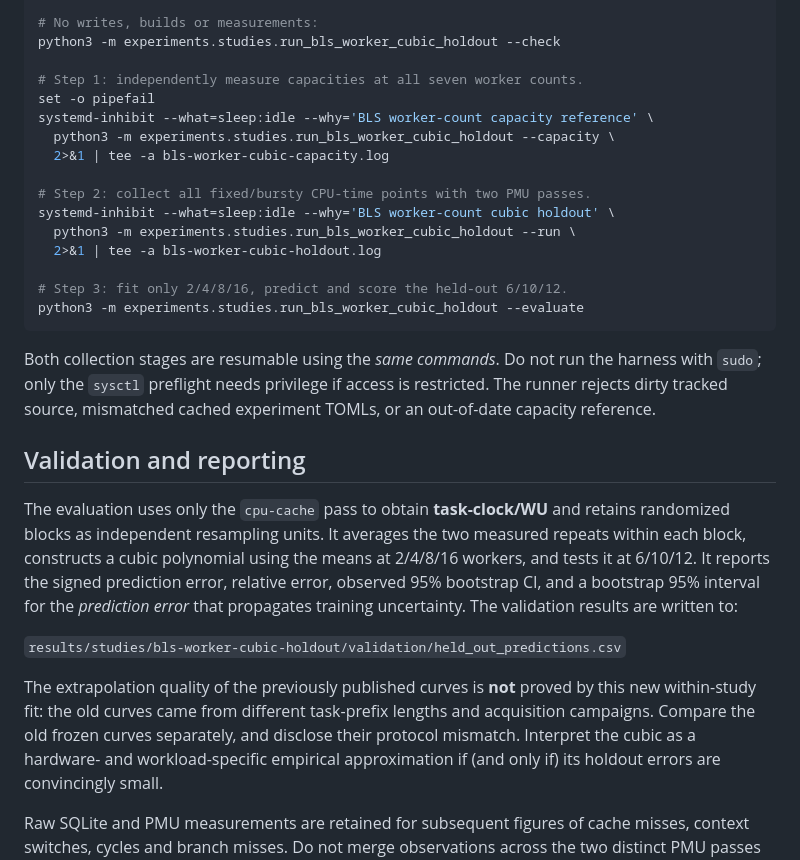
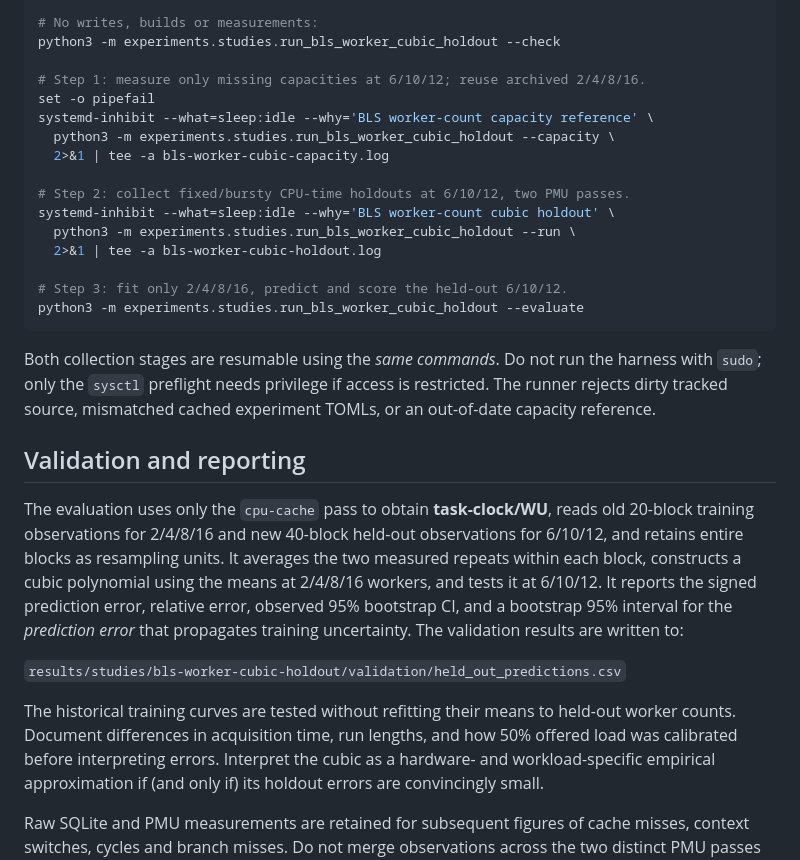
Before and after one commit to igorbologovv/thread_pool_harness, a Markdown page: experiments/studies/BLS_WORKER_CUBIC_HOLDOUT.md, the part around one of its changes. Rendered like a GitHub page.

```diff
--- a/experiments/studies/BLS_WORKER_CUBIC_HOLDOUT.md
+++ b/experiments/studies/BLS_WORKER_CUBIC_HOLDOUT.md
@@ -64,13 +67,13 @@ python3 -m experiments.studies.check_perf_scope
 # No writes, builds or measurements:
 python3 -m experiments.studies.run_bls_worker_cubic_holdout --check
 
-# Step 1: independently measure capacities at all seven worker counts.
+# Step 1: measure only missing capacities at 6/10/12; reuse archived 2/4/8/16.
 set -o pipefail
 systemd-inhibit --what=sleep:idle --why='BLS worker-count capacity reference' \
   python3 -m experiments.studies.run_bls_worker_cubic_holdout --capacity \
   2>&1 | tee -a bls-worker-cubic-capacity.log
 
-# Step 2: collect all fixed/bursty CPU-time points with two PMU passes.
+# Step 2: collect fixed/bursty CPU-time holdouts at 6/10/12, two PMU passes.
 systemd-inhibit --what=sleep:idle --why='BLS worker-count cubic holdout' \
   python3 -m experiments.studies.run_bls_worker_cubic_holdout --run \
   2>&1 | tee -a bls-worker-cubic-holdout.log
@@ -86,8 +89,9 @@ experiment TOMLs, or an out-of-date capacity reference.
 
 ## Validation and reporting
 
-The evaluation uses only the `cpu-cache` pass to obtain **task-clock/WU** and
-retains randomized blocks as independent resampling units. It averages the two
+The evaluation uses only the `cpu-cache` pass to obtain **task-clock/WU**, reads
+old 20-block training observations for 2/4/8/16 and new 40-block held-out
+observations for 6/10/12, and retains entire blocks as resampling units. It averages the two
 measured repeats within each block, constructs a cubic polynomial using the
 means at 2/4/8/16 workers, and tests it at 6/10/12. It reports the signed
 prediction error, relative error, observed 95% bootstrap CI, and a bootstrap
@@ -96,10 +100,9 @@ The validation results are written to:
 
 `results/studies/bls-worker-cubic-holdout/validation/held_out_predictions.csv`
 
-The extrapolation quality of the previously published curves is **not** proved
-by this new within-study fit: the old curves came from different task-prefix
-lengths and acquisition campaigns. Compare the old frozen curves separately,
-and disclose their protocol mismatch. Interpret the cubic as a hardware- and
+The historical training curves are tested without refitting their means to
+held-out worker counts. Document differences in acquisition time, run lengths,
+and how 50% offered load was calibrated before interpreting errors. Interpret the cubic as a hardware- and
 workload-specific empirical approximation if (and only if) its holdout errors
 are convincingly small.
 
```
Also changed, not shown: other parts of experiments/studies/BLS_WORKER_CUBIC_HOLDOUT.md (+17 -14 lines).
